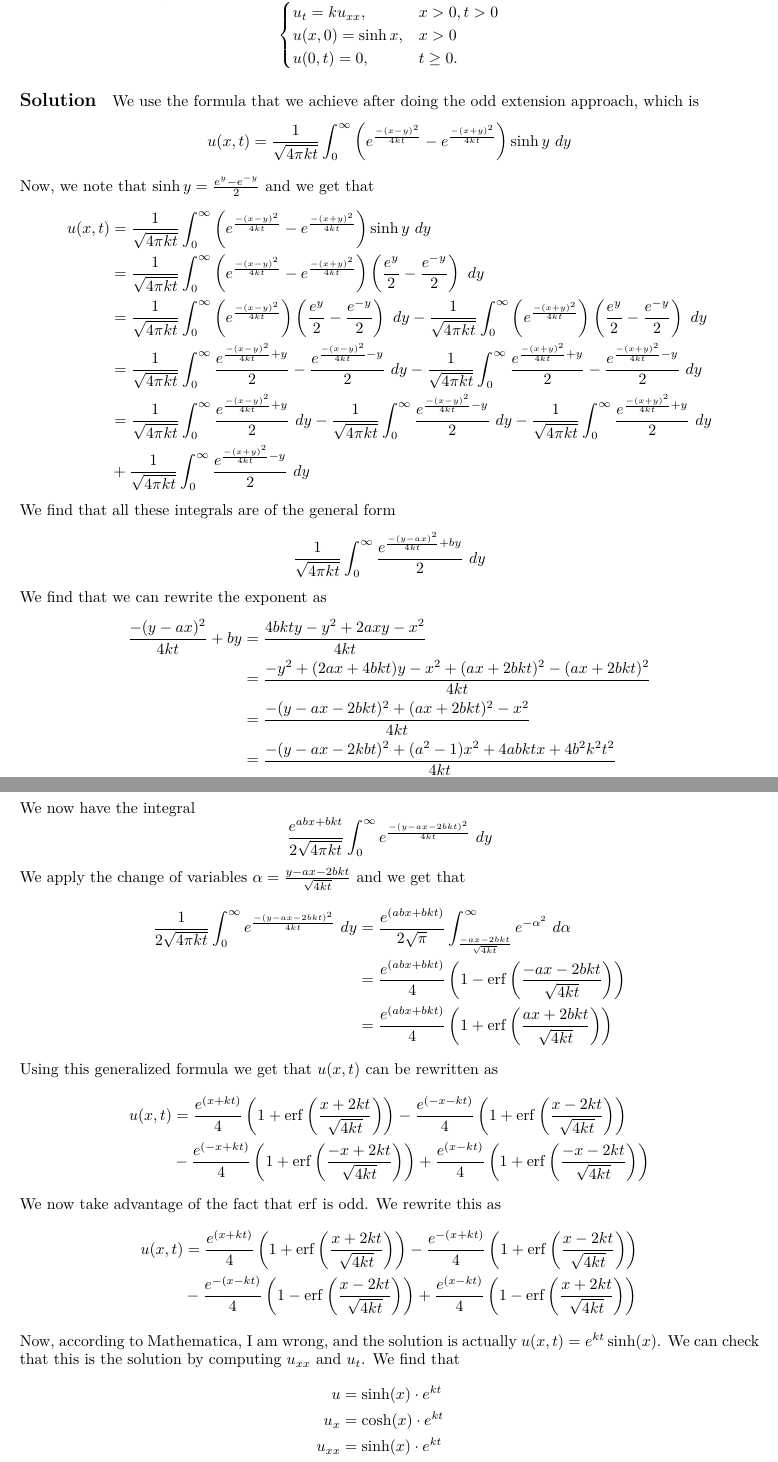
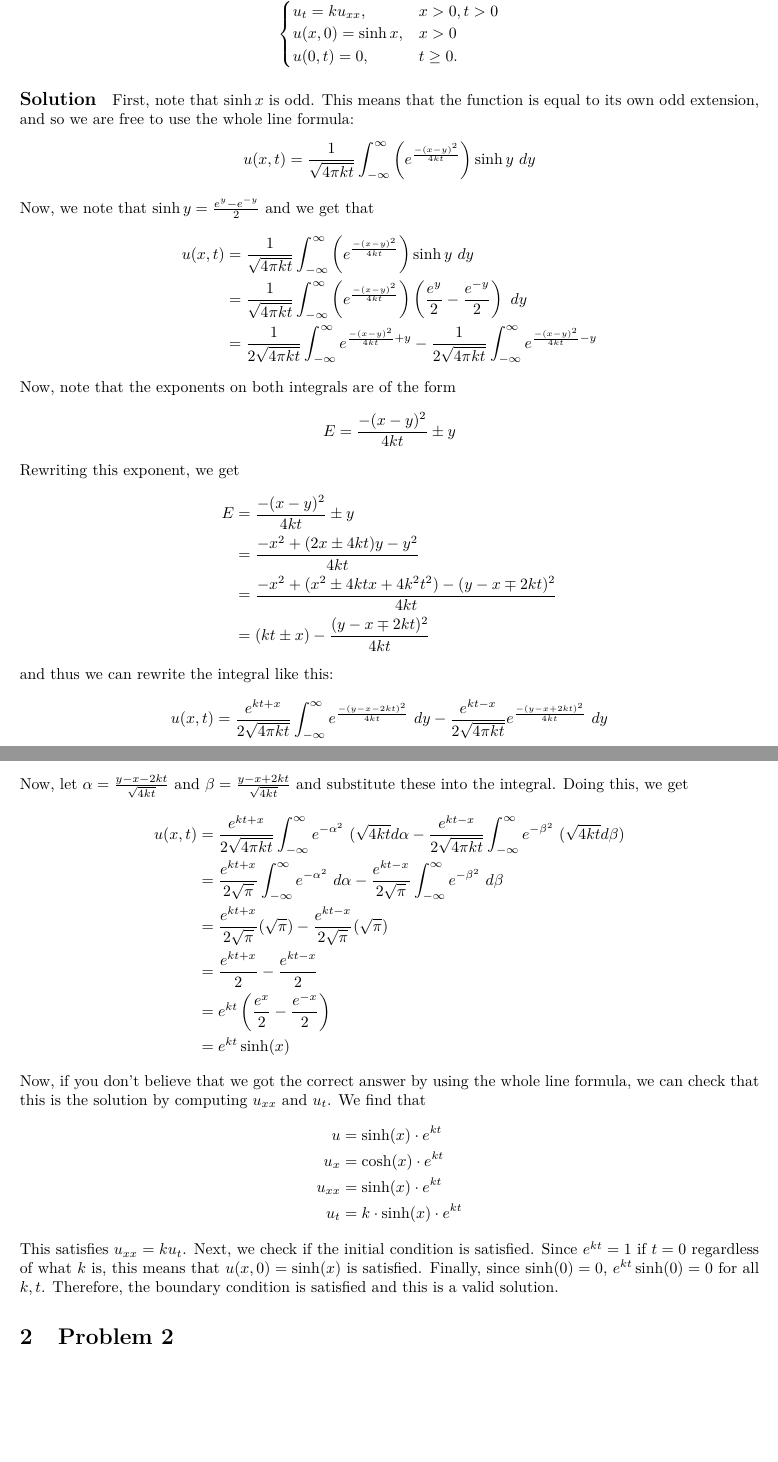
Before and after one commit to 13-Characters/math112a, a LaTeX problem sheet (hw8.tex): two parts of pages 1 and 2 of 5 before the commit and two parts of pages 1 and 2 of 4 after it, joined at a grey line, cut so that both start at the same text, the shorter picture padded with empty space. Compiled offline with pdfLaTeX.

Commit message:
attempt homework problem 1 and 2

```diff
--- a/hw8.tex
+++ b/hw8.tex
@@ -16,82 +16,55 @@
     \end{cases}
   \]
   \begin{solution}
-    We use the formula that we achieve after doing the odd extension approach, which is
+    First, note that $\sinh x$ is odd. This means that the function is equal to its
+    own odd extension, and so we are free to use the whole line formula:
     \[
-      u(x, t) = \frac{1}{\sqrt{4\pi kt}} \int_{0}^{\infty} \left(
-      e^{\frac{-(x - y)^2}{4kt}} - e^{\frac{-(x + y)^2}{4kt}}\right) \sinh y\ dy
+      u(x, t) = \frac{1}{\sqrt{4\pi kt}} \int_{-\infty}^{\infty}
+      \left(e^{\frac{-(x - y)^2}{4kt}}\right) \sinh y \ dy
     \]
     Now, we note that $\sinh y = \frac{e^y - e^{-y}}{2}$ and we get that
     \begin{align*}
-      u(x, t) &= \frac{1}{\sqrt{4\pi kt}} \int_{0}^{\infty} \left(
-      e^{\frac{-(x - y)^2}{4kt}} - e^{\frac{-(x + y)^2}{4kt}}\right) \sinh y\ dy\\
-              &= \frac{1}{\sqrt{4\pi kt}} \int_{0}^{\infty} \left(
-              e^{\frac{-(x - y)^2}{4kt}} - e^{\frac{-(x + y)^2}{4kt}}\right)
-              \left( \frac{e^{y}}{2} - \frac{e^{-y}}{2} \right)\ dy\\
-              &= \frac{1}{\sqrt{4\pi kt}} \int_{0}^{\infty} \left( e^{\frac{-(x - y)^2}{4kt}}
-              \right) \left( \frac{e^{y}}{2} - \frac{e^{-y}}{2} \right)
-              \ dy - \frac{1}{\sqrt{4\pi kt}} \int_{0}^{\infty} \left( e^{\frac{-(x + y)^2}{4kt}}
-              \right) \left( \frac{e^{y}}{2} - \frac{e^{-y}}{2} \right)\ dy\\
-              &= \frac{1}{\sqrt{4\pi kt}} \int_{0}^{\infty}
-              \frac{e^{\frac{-(x - y)^2}{4kt} + y}}{2} - \frac{e^{\frac{-(x - y)^2}{4kt} - y}}{2}\
-              dy - \frac{1}{\sqrt{4\pi kt}} \int_{0}^{\infty}
-              \frac{e^{\frac{-(x + y)^2}{4kt} + y}}{2} - \frac{e^{\frac{-(x + y)^2}{4kt} - y}}{2}\
-              dy\\
-              &= \frac{1}{\sqrt{4\pi kt}} \int_{0}^{\infty} \frac{e^{\frac{-(x - y)^2}{4kt} + y}}{2}
-              \ dy
-              - \frac{1}{\sqrt{4\pi kt}} \int_{0}^{\infty} \frac{e^{\frac{-(x - y)^2}{4kt} - y}}{2}
-              \ dy
-              - \frac{1}{\sqrt{4\pi kt}} \int_{0}^{\infty} \frac{e^{\frac{-(x + y)^2}{4kt} + y}}{2}
-              \ dy\\
-              &+ \frac{1}{\sqrt{4\pi kt}} \int_{0}^{\infty} \frac{e^{\frac{-(x + y)^2}{4kt} - y}}{2}
-              \ dy
+      u(x, t) &= \frac{1}{\sqrt{4\pi kt}} \int_{-\infty}^{\infty}
+      \left(e^{\frac{-(x - y)^2}{4kt}}\right) \sinh y \ dy\\
+      &= \frac{1}{\sqrt{4\pi kt}} \int_{-\infty}^{\infty}
+      \left(e^{\frac{-(x - y)^2}{4kt}}\right) \left(\frac{e^y}{2} - \frac{e^{-y}}{2}\right)\ dy\\
+      &= \frac{1}{2\sqrt{4\pi kt}} \int_{-\infty}^{\infty} e^{\frac{-(x - y)^2}{4kt} + y}
+      - \frac{1}{2\sqrt{4\pi kt}} \int_{-\infty}^{\infty} e^{\frac{-(x - y)^2}{4kt} - y}
     \end{align*}
-    We find that all these integrals are of the general form
+    Now, note that the exponents on both integrals are of the form
     \[
-      \frac{1}{\sqrt{4\pi kt}} \int_{0}^{\infty} \frac{e^{\frac{-(y - ax)^2}{4kt} + by}}{2}\ dy
+      E = \frac{-(x - y)^2}{4kt} \pm y
     \]
-    We find that we can rewrite the exponent as
+    Rewriting this exponent, we get
     \begin{align*}
-      \frac{-(y - ax)^2}{4kt} + by &= \frac{4bkty - y^2 + 2axy - x^2}{4kt}\\
-      &= \frac{-y^2 + (2ax + 4bkt)y - x^2 + (ax + 2bkt)^2 - (ax + 2bkt)^2}{4kt}\\
-      &= \frac{-(y - ax - 2bkt)^2 + (ax + 2bkt)^2 - x^2}{4kt}\\
-      &= \frac{-(y - ax - 2kbt)^2 + (a^2 - 1)x^2 + 4abktx + 4 b^2 k^2 t^2}{4kt}\\
-      &= \frac{-(y - ax - 2kbt)^2 + (a^2 - 1)x^2}{4kt} + (abx + bkt)
+      E &= \frac{-(x - y)^2}{4kt} \pm y\\
+        &= \frac{-x^2 + (2x \pm 4kt)y - y^2}{4kt}\\
+        &= \frac{-x^2 + (x^2 \pm 4ktx + 4 k^2 t^2) - (y - x \mp 2kt)^2}{4kt}\\
+        &= (kt \pm x) - \frac{(y - x \mp 2kt)^2}{4kt}
     \end{align*}
-    If $|a| = 1$, which is true of all the integrals, then $a^2 - 1 = 0$,
-    and so we can simplify this expression down to
+    and thus we can rewrite the integral like this:
     \[
-      \frac{-(y - ax - 2kbt)^2}{4kt} + (abx + bkt)
+    u(x, t) = \frac{e^{kt + x}}{2 \sqrt{4 \pi kt}} \int_{-\infty}^{\infty}
+    e^{\frac{-(y - x - 2kt)^2}{4kt}}\ dy
+    - \frac{e^{kt - x}}{2 \sqrt{4 \pi kt}}
+    e^{\frac{-(y - x + 2kt)^2}{4kt}}\ dy
     \]
-    We now have the integral
-    \[
-      \frac{e^{abx + bkt}}{2\sqrt{4\pi kt}} \int_{0}^{\infty} e^{\frac{-(y - ax - 2bkt)^2}{4kt}}\ dy
-    \]
-    We apply the change of variables $\alpha = \frac{y - ax - 2bkt}{\sqrt{4kt}}$ and we get that
+    Now, let $\alpha = \frac{y - x - 2kt}{\sqrt{4kt}}$ and $\beta = \frac{y - x + 2kt}{\sqrt{4kt}}$
+    and substitute these into the integral. Doing this, we get
     \begin{align*}
-      \frac{1}{2\sqrt{4\pi kt}} \int_{0}^{\infty} e^{\frac{-(y - ax - 2bkt)^2}{4kt}}\ dy
-      &= \frac{e^{(abx + bkt)}}{2\sqrt{\pi}} \int_{\frac{-ax - 2bkt}{\sqrt{4kt}}}^{\infty}
-      e^{-\alpha^2}\ d\alpha\\
-      &= \frac{e^{(abx + bkt)}}{4} \left(1 - \erf \left( \frac{-ax - 2bkt}{\sqrt{4kt}}
-      \right) \right)\\
-      &= \frac{e^{(abx + bkt)}}{4} \left(1 + \erf \left( \frac{ax + 2bkt}{\sqrt{4kt}} \right) \right)
+      u(x, t) &= \frac{e^{kt + x}}{2 \sqrt{4 \pi kt}} \int_{-\infty}^{\infty}
+      e^{-\alpha^2}\ (\sqrt{4kt} d \alpha
+      - \frac{e^{kt - x}}{2 \sqrt{4 \pi kt}} \int_{-\infty}^{\infty}
+      e^{-\beta^2}\ (\sqrt{4kt} d \beta)\\
+      &= \frac{e^{kt + x}}{2\sqrt{\pi}} \int_{-\infty}^{\infty} e^{-\alpha^2}\ d\alpha
+      - \frac{e^{kt - x}}{2\sqrt{\pi}} \int_{-\infty}^{\infty} e^{-\beta^2}\ d\beta\\
+      &= \frac{e^{kt + x}}{2\sqrt{\pi}} (\sqrt{\pi}) - \frac{e^{kt - x}}{2\sqrt{\pi}} (\sqrt{\pi})\\
+      &= \frac{e^{kt + x}}{2} - \frac{e^{kt - x}}{2}\\
+      &= e^{kt} \left(\frac{e^x}{2} - \frac{e^{-x}}{2}\right)\\
+      &= e^{kt} \sinh(x)
     \end{align*}
-    Using this generalized formula we get that $u(x, t)$ can be rewritten as
-    \begin{align*}
-      u(x, t) &= \frac{e^{(x+kt)}}{4} \left(1+\erf \left(\frac{x+2kt}{\sqrt{4kt}}\right)\right)
-               - \frac{e^{(-x-kt)}}{4} \left(1+\erf \left(\frac{x-2kt}{\sqrt{4kt}}\right)\right)\\
-              &- \frac{e^{(-x+kt)}}{4} \left(1+\erf \left(\frac{-x+2kt}{\sqrt{4kt}}\right)\right)
-               + \frac{e^{(x-kt)}}{4} \left(1+\erf \left(\frac{-x-2kt}{\sqrt{4kt}}\right)\right)
-    \end{align*}
-    We now take advantage of the fact that $\erf$ is odd. We rewrite this as
-    \begin{align*}
-      u(x, t) &= \frac{e^{(x+kt)}}{4} \left(1+\erf \left(\frac{x+2kt}{\sqrt{4kt}}\right)\right)
-               - \frac{e^{-(x+kt)}}{4} \left(1+\erf \left(\frac{x-2kt}{\sqrt{4kt}}\right)\right)\\
-              &- \frac{e^{-(x-kt)}}{4} \left(1-\erf \left(\frac{x-2kt}{\sqrt{4kt}}\right)\right)
-               + \frac{e^{(x-kt)}}{4} \left(1-\erf \left(\frac{x+2kt}{\sqrt{4kt}}\right)\right)
-    \end{align*}
-    Now, according to Mathematica, I am wrong, and the solution is actually
-    $u(x, t) = e^{kt} \sinh(x)$. We can check that this is the solution by computing
+    Now, if you don't believe that we got the correct answer by using the whole line formula, we
+    can check that this is the solution by computing
     $u_{xx}$ and $u_t$. We find that
     \begin{align*}
       u &= \sinh(x) \cdot e^{kt}\\
@@ -99,3 +72,7 @@
       u_{xx} &= \sinh(x) \cdot e^{kt}\\
       u_t &= k \cdot \sinh(x) \cdot e^{kt}
     \end{align*}
+    This satisfies $u_{xx} = ku_t$. Next, we check if the initial condition is satisfied.
+    Since $e^{kt} = 1$ if $t = 0$ regardless of what $k$ is, this means that $u(x, 0) = \sinh(x)$ is
+    satisfied. Finally, since $\sinh(0) = 0$, $e^{kt}\sinh(0) = 0$ for all $k, t$. Therefore,
+    the boundary condition is satisfied and this is a valid solution.
@@ -105,5 +79,4 @@
   \end{solution}
-  \newpage
   \section{Problem 2}
   Solve the diffusion equation:
   \[
```
Also changed, not shown: hw8.tex (5 more changed lines).
